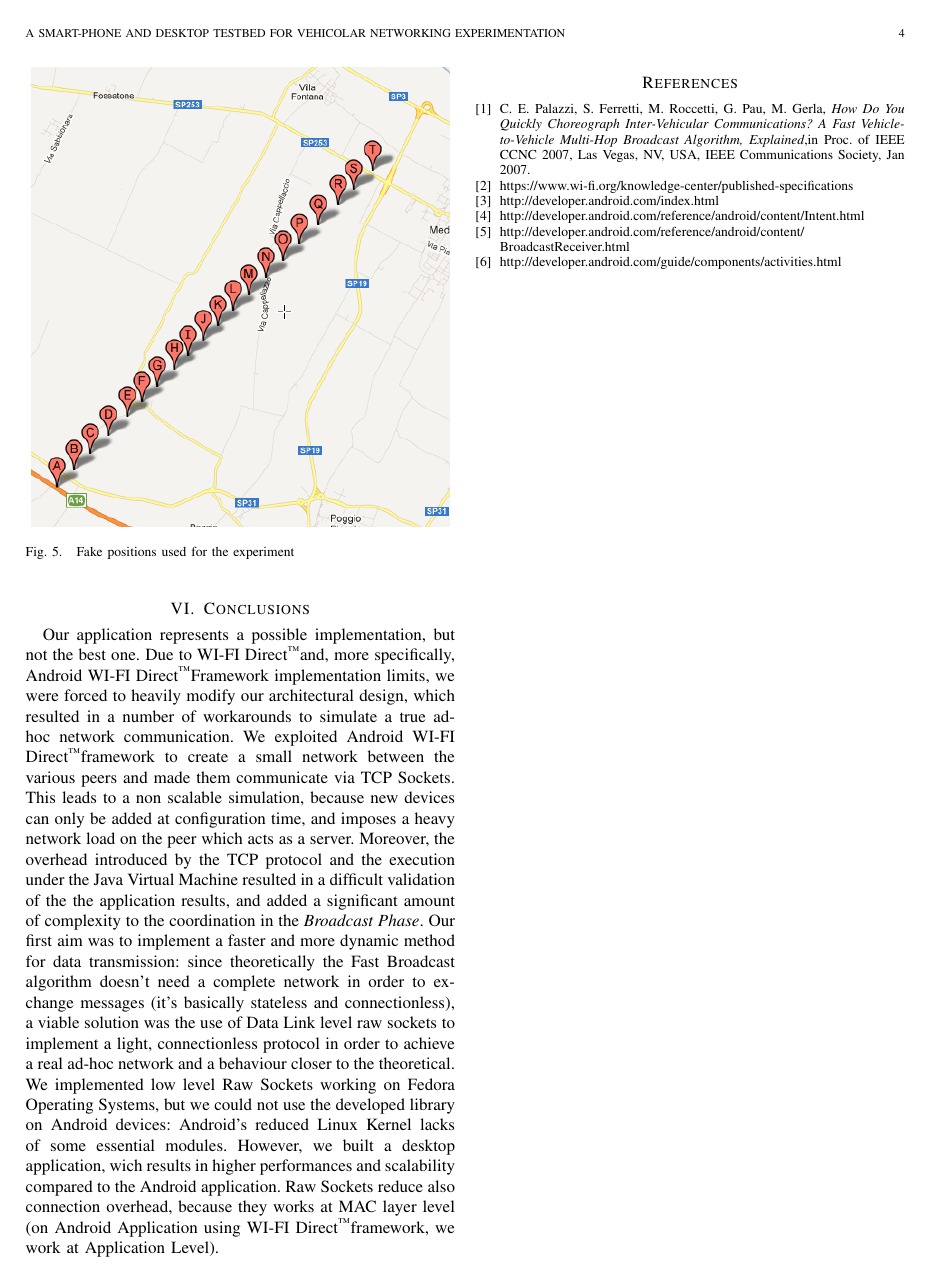
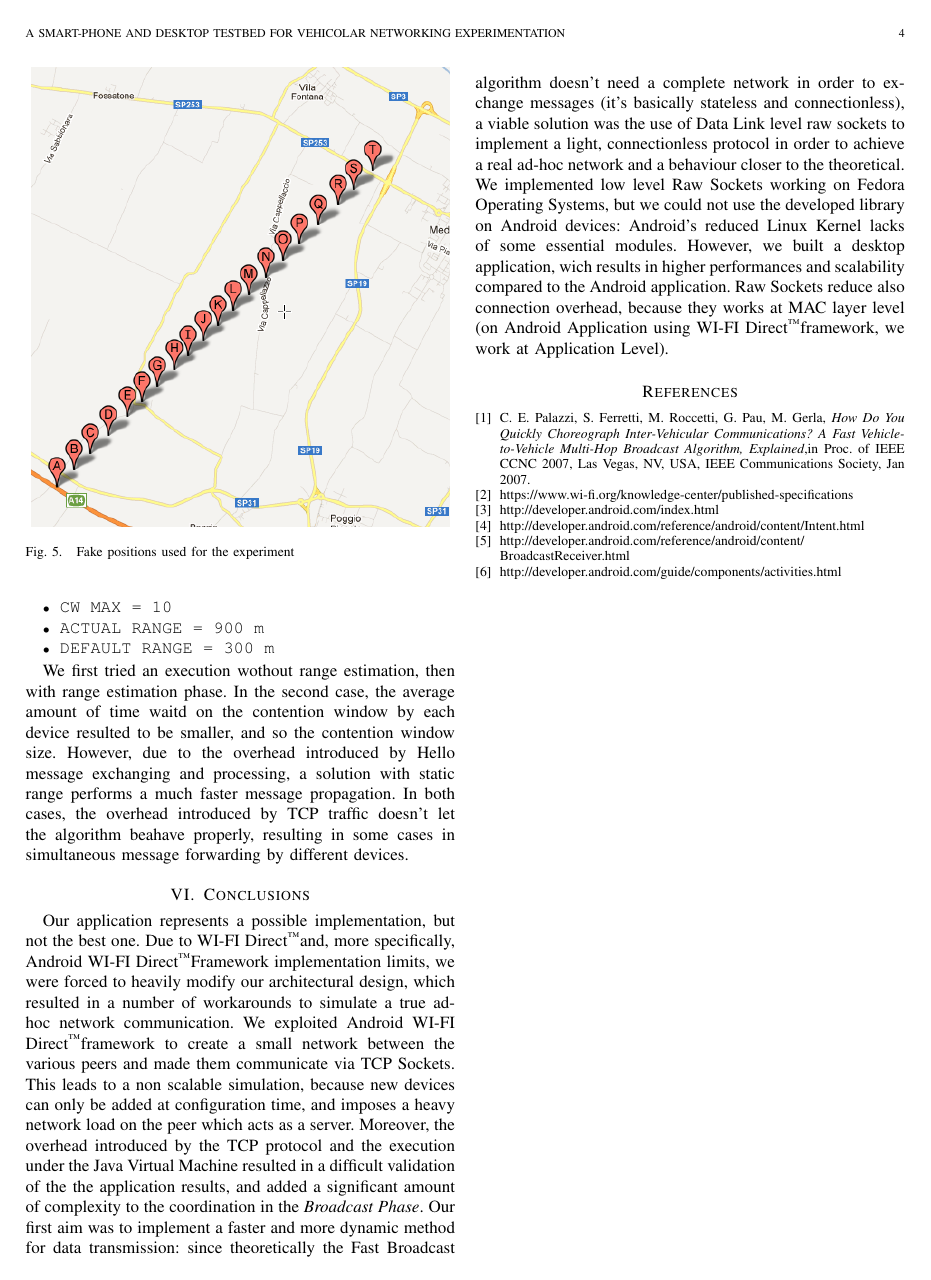
Before and after one commit to morambro/fastBroadcast, a LaTeX paper (relazione/report.tex, which reads relazione/chapters/experiment.tex): page 4 of 4. Compiled offline with pdfLaTeX.

Commit message:
updated experiment chapter

```diff
--- a/relazione/chapters/experiment.tex
+++ b/relazione/chapters/experiment.tex
@@ -15,0 +17,7 @@ To test our Android application we used three Android devices. The simulation ra
+	\item \ttt{CW MAX 			= 10}
+	\item \ttt{ACTUAL RANGE 	= 900 m}
+	\item \ttt{DEFAULT RANGE	= 300 m}
+\end{itemize}
+
+We first tried an execution wothout range estimation, then with range estimation phase. In the second case, the average amount of time waitd on the contention window by each device resulted to be smaller, and so the contention window size. However, due to the overhead introduced by Hello message exchanging and processing, a solution with static range performs a much faster message propagation.
+In both cases, the overhead introduced by TCP traffic doesn't let the algorithm beahave properly, resulting in some cases in simultaneous message forwarding by different devices.
```
Also changed, not shown: relazione/chapters/experiment.tex (9 more changed lines).
